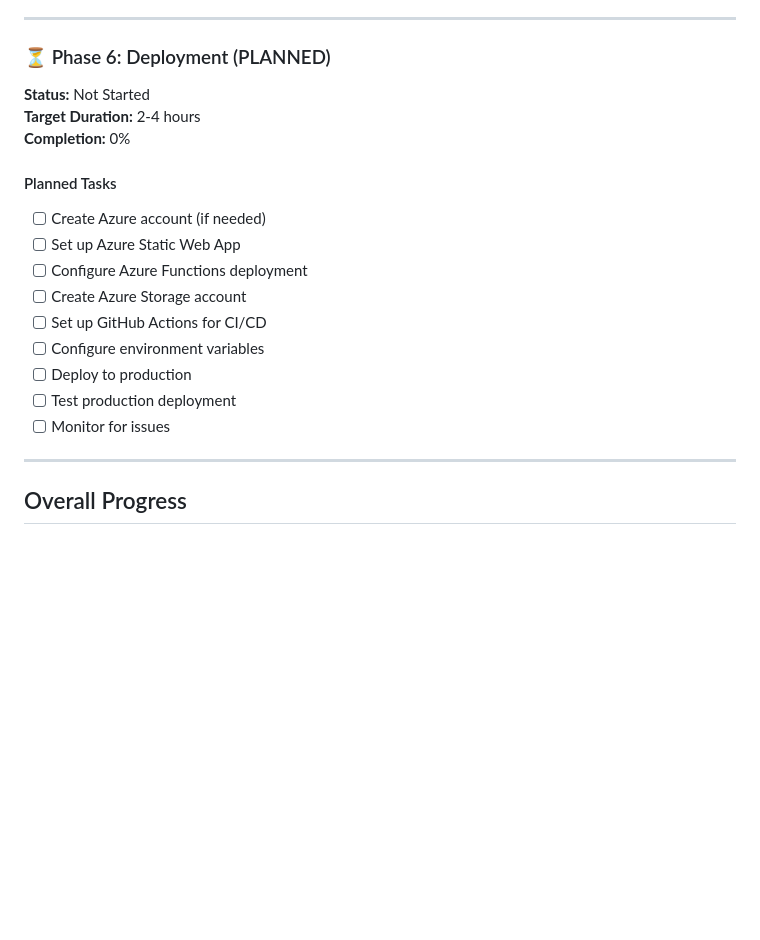
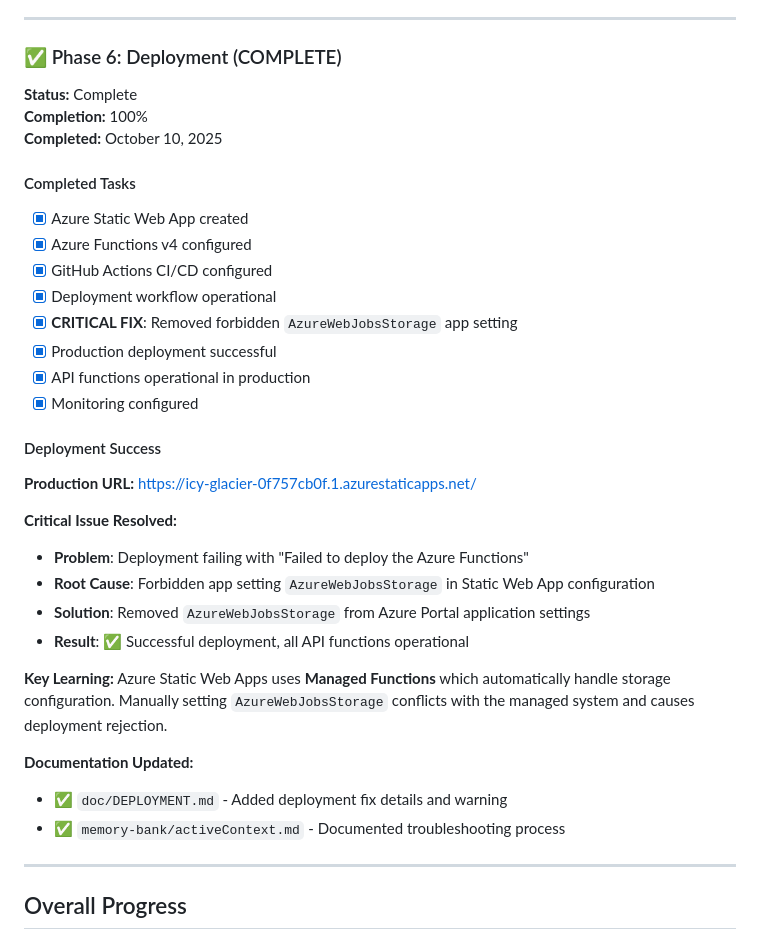
Before and after one commit to bannus/async-ricochet-robots, a Markdown page: memory-bank/progress.md, the part around the change. Rendered like a GitHub page; blank space fills up the shorter version.

```diff
--- a/memory-bank/progress.md
+++ b/memory-bank/progress.md
@@ -315,21 +315,36 @@
 
 ---
 
-### ⏳ Phase 6: Deployment (PLANNED)
-**Status:** Not Started
-**Target Duration:** 2-4 hours
-**Completion:** 0%
+### ✅ Phase 6: Deployment (COMPLETE)
+**Status:** Complete
+**Completion:** 100%
+**Completed:** October 10, 2025
 
-#### Planned Tasks
-- [ ] Create Azure account (if needed)
-- [ ] Set up Azure Static Web App
-- [ ] Configure Azure Functions deployment
-- [ ] Create Azure Storage account
-- [ ] Set up GitHub Actions for CI/CD
-- [ ] Configure environment variables
-- [ ] Deploy to production
-- [ ] Test production deployment
-- [ ] Monitor for issues
+#### Completed Tasks
+- [x] Azure Static Web App created
+- [x] Azure Functions v4 configured
+- [x] GitHub Actions CI/CD configured
+- [x] Deployment workflow operational
+- [x] **CRITICAL FIX**: Removed forbidden `AzureWebJobsStorage` app setting
+- [x] Production deployment successful
+- [x] API functions operational in production
+- [x] Monitoring configured
+
+#### Deployment Success
+
+**Production URL:** https://icy-glacier-0f757cb0f.1.azurestaticapps.net/
+
+**Critical Issue Resolved:**
+- **Problem**: Deployment failing with "Failed to deploy the Azure Functions"
+- **Root Cause**: Forbidden app setting `AzureWebJobsStorage` in Static Web App configuration
+- **Solution**: Removed `AzureWebJobsStorage` from Azure Portal application settings
+- **Result**: ✅ Successful deployment, all API functions operational
+
+**Key Learning:** Azure Static Web Apps uses **Managed Functions** which automatically handle storage configuration. Manually setting `AzureWebJobsStorage` conflicts with the managed system and causes deployment rejection.
+
+**Documentation Updated:**
+- ✅ `doc/DEPLOYMENT.md` - Added deployment fix details and warning
+- ✅ `memory-bank/activeContext.md` - Documented troubleshooting process
 
 ---
 
```
Also changed, not shown: doc/DEPLOYMENT.md (added, +139 -0 lines), memory-bank/activeContext.md (+31 -2 lines).
